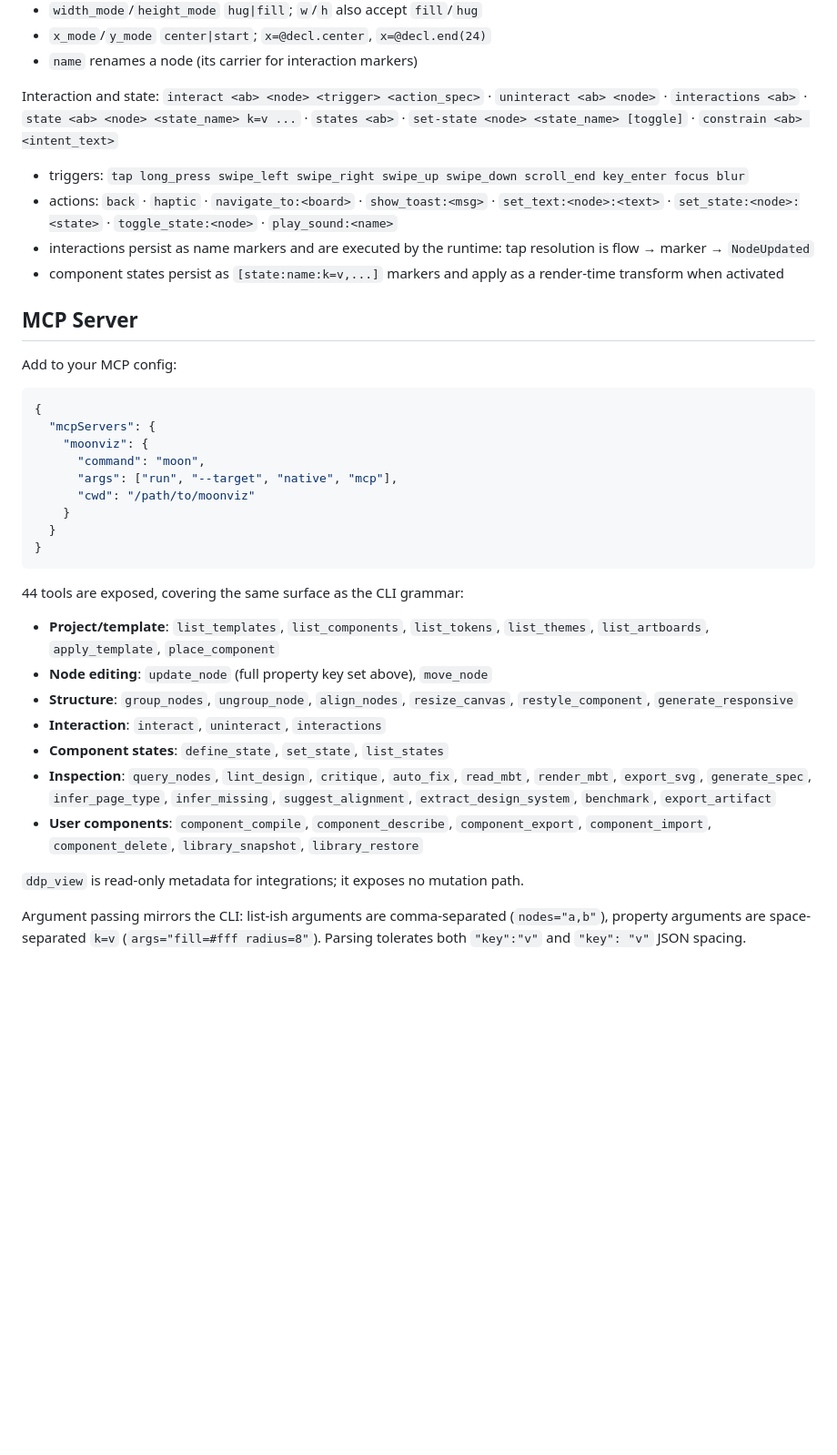
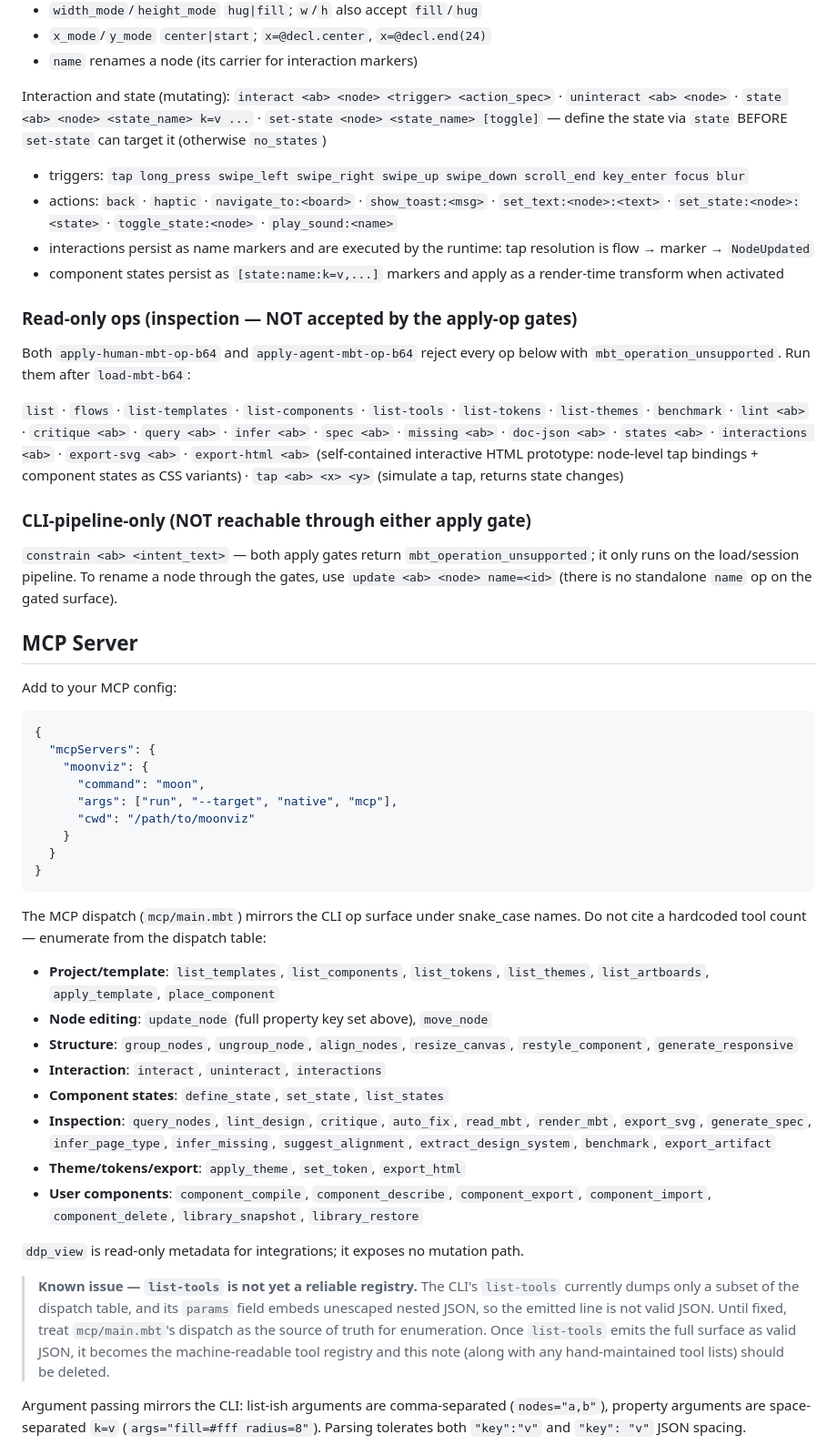
Before and after one commit to asdshuaishuai/moonviz, a Markdown page: SKILL.md, the part around one of its changes. Shown at 91% size. Rendered like a GitHub page; blank space fills up the shorter version.

Commit message:
docs(skill): complete op grammar + fix constrain/MCP claims (probe-verified)
The grammar section was incomplete and partly wrong versus the shipped
binary; every claim below was probed against the current cli.exe before
writing it down.

- Grammar now covers the ops that were missing entirely: flow, theme
  (6 themes), token (COLOR tokens only — spacing/radii/typography names
  return unknown_token; overrides persist in frontmatter tokens: and
  revert by setting the default back), fix, and export-html.
- Split the surface by gate: the "Agent and Human share it" list is now
  mutating-only. interactions/states moved to a new read-only section —
  both apply gates reject all 20 read-only ops with
  mbt_operation_unsupported; they run after load-mbt-b64.
- constrain was listed as shared grammar, but both apply gates reject it
  (verified on apply-human AND apply-agent); it only runs on the
  load/session pipeline. Documented as CLI-pipeline-only, with
  `update <ab> <node> name=<id>` as the gated way to rename.
- MCP section: dropped the "44 tools" claim (unverifiable; list-tools
  disagrees) and replaced it with "enumerate from mcp/main.mbt dispatch".
  Added apply_theme/set_token/export_html to the group lists (present in
  dispatch). Recorded the list-tools defect as a known issue: it dumps
  only a subset and its params field embeds unescaped nested JSON, so the
  line is not valid JSON. When fixed it becomes the machine-readable tool
  registry and the note should be deleted.

npm/moonviz-skill copies this file at prepublishOnly, so the next
publish ships the corrected grammar.

````diff
--- a/SKILL.md
+++ b/SKILL.md
@@ -50,11 +60,12 @@ layout gap justify padding width_mode height_mode x_mode y_mode name`
 - `x_mode`/`y_mode` `center|start`; `x=@decl.center`, `x=@decl.end(24)`
 - `name` renames a node (its carrier for interaction markers)
 
-Interaction and state:
+Interaction and state (mutating):
 `interact <ab> <node> <trigger> <action_spec>` ·
-`uninteract <ab> <node>` · `interactions <ab>` ·
-`state <ab> <node> <state_name> k=v ...` · `states <ab>` ·
-`set-state <node> <state_name> [toggle]` · `constrain <ab> <intent_text>`
+`uninteract <ab> <node>` ·
+`state <ab> <node> <state_name> k=v ...` ·
+`set-state <node> <state_name> [toggle]` — define the state via `state`
+BEFORE `set-state` can target it (otherwise `no_states`)
 
 - triggers: `tap long_press swipe_left swipe_right swipe_up swipe_down
   scroll_end key_enter focus blur`
@@ -65,6 +76,26 @@ Interaction and state:
   tap resolution is flow → marker → `NodeUpdated`
 - component states persist as `[state:name:k=v,...]` markers and apply as a
   render-time transform when activated
+
+### Read-only ops (inspection — NOT accepted by the apply-op gates)
+
+Both `apply-human-mbt-op-b64` and `apply-agent-mbt-op-b64` reject every op
+below with `mbt_operation_unsupported`. Run them after `load-mbt-b64`:
+
+`list` · `flows` · `list-templates` · `list-components` · `list-tools` ·
+`list-tokens` · `list-themes` · `benchmark` ·
+`lint <ab>` · `critique <ab>` · `query <ab>` · `infer <ab>` · `spec <ab>` ·
+`missing <ab>` · `doc-json <ab>` · `states <ab>` · `interactions <ab>` ·
+`export-svg <ab>` · `export-html <ab>` (self-contained interactive HTML
+prototype: node-level tap bindings + component states as CSS variants) ·
+`tap <ab> <x> <y>` (simulate a tap, returns state changes)
+
+### CLI-pipeline-only (NOT reachable through either apply gate)
+
+`constrain <ab> <intent_text>` — both apply gates return
+`mbt_operation_unsupported`; it only runs on the load/session pipeline.
+To rename a node through the gates, use `update <ab> <node> name=<id>`
+(there is no standalone `name` op on the gated surface).
 
 ## MCP Server
 
@@ -82,7 +113,9 @@ Add to your MCP config:
 }
 ```
 
-44 tools are exposed, covering the same surface as the CLI grammar:
+The MCP dispatch (`mcp/main.mbt`) mirrors the CLI op surface under
+snake_case names. Do not cite a hardcoded tool count — enumerate from the
+dispatch table:
 
 - **Project/template**: `list_templates`, `list_components`, `list_tokens`,
   `list_themes`, `list_artboards`, `apply_template`, `place_component`
@@ -95,11 +128,20 @@ Add to your MCP config:
   `read_mbt`, `render_mbt`, `export_svg`, `generate_spec`,
   `infer_page_type`, `infer_missing`, `suggest_alignment`,
   `extract_design_system`, `benchmark`, `export_artifact`
+- **Theme/tokens/export**: `apply_theme`, `set_token`, `export_html`
 - **User components**: `component_compile`, `component_describe`,
   `component_export`, `component_import`, `component_delete`,
   `library_snapshot`, `library_restore`
 
 `ddp_view` is read-only metadata for integrations; it exposes no mutation path.
+
+> **Known issue — `list-tools` is not yet a reliable registry.** The CLI's
+> `list-tools` currently dumps only a subset of the dispatch table, and its
+> `params` field embeds unescaped nested JSON, so the emitted line is not
+> valid JSON. Until fixed, treat `mcp/main.mbt`'s dispatch as the source of
+> truth for enumeration. Once `list-tools` emits the full surface as valid
+> JSON, it becomes the machine-readable tool registry and this note (along
+> with any hand-maintained tool lists) should be deleted.
 
 Argument passing mirrors the CLI: list-ish arguments are comma-separated
 (`nodes="a,b"`), property arguments are space-separated `k=v`
````
Also changed, not shown: other parts of SKILL.md (+11 -1 lines).
